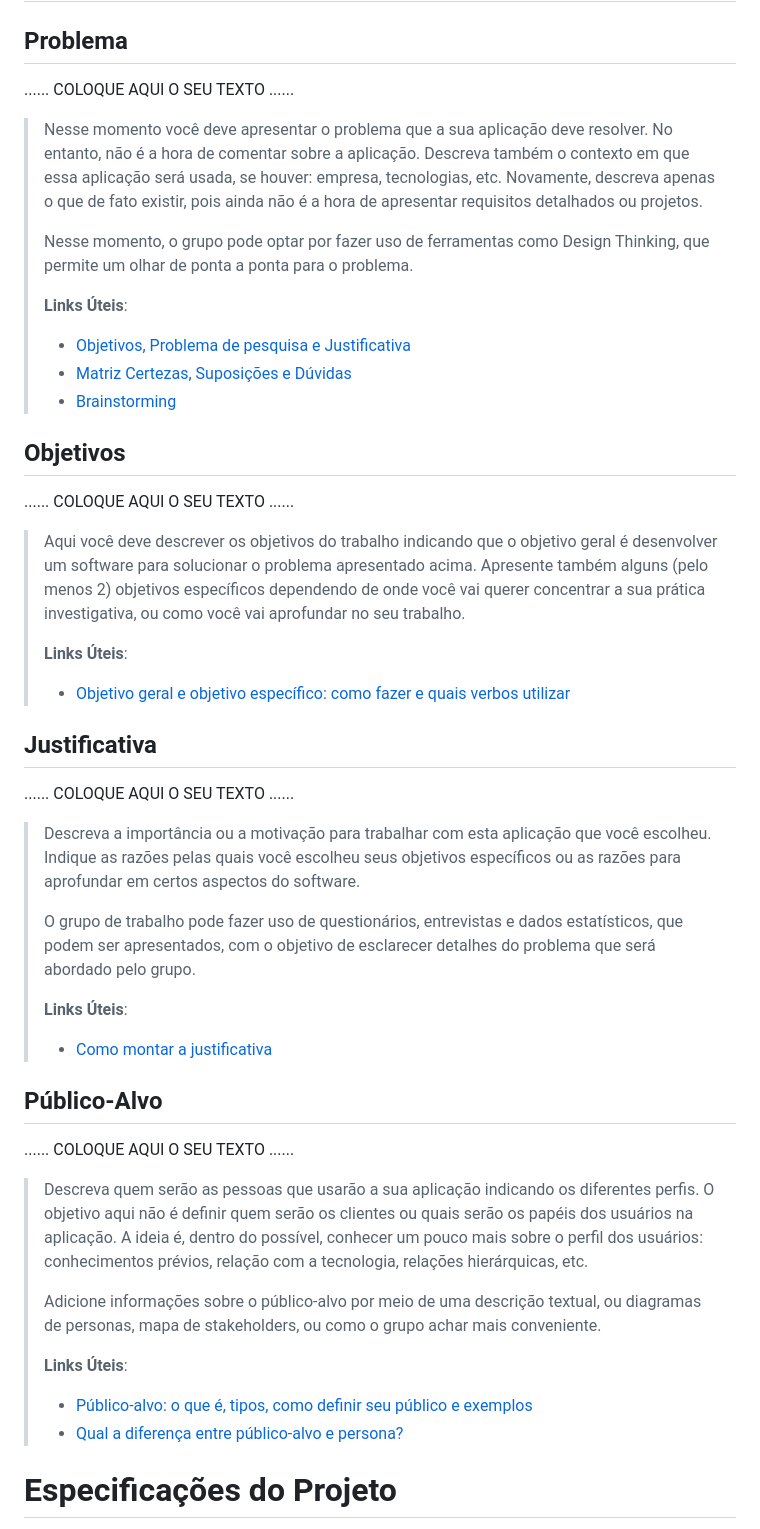
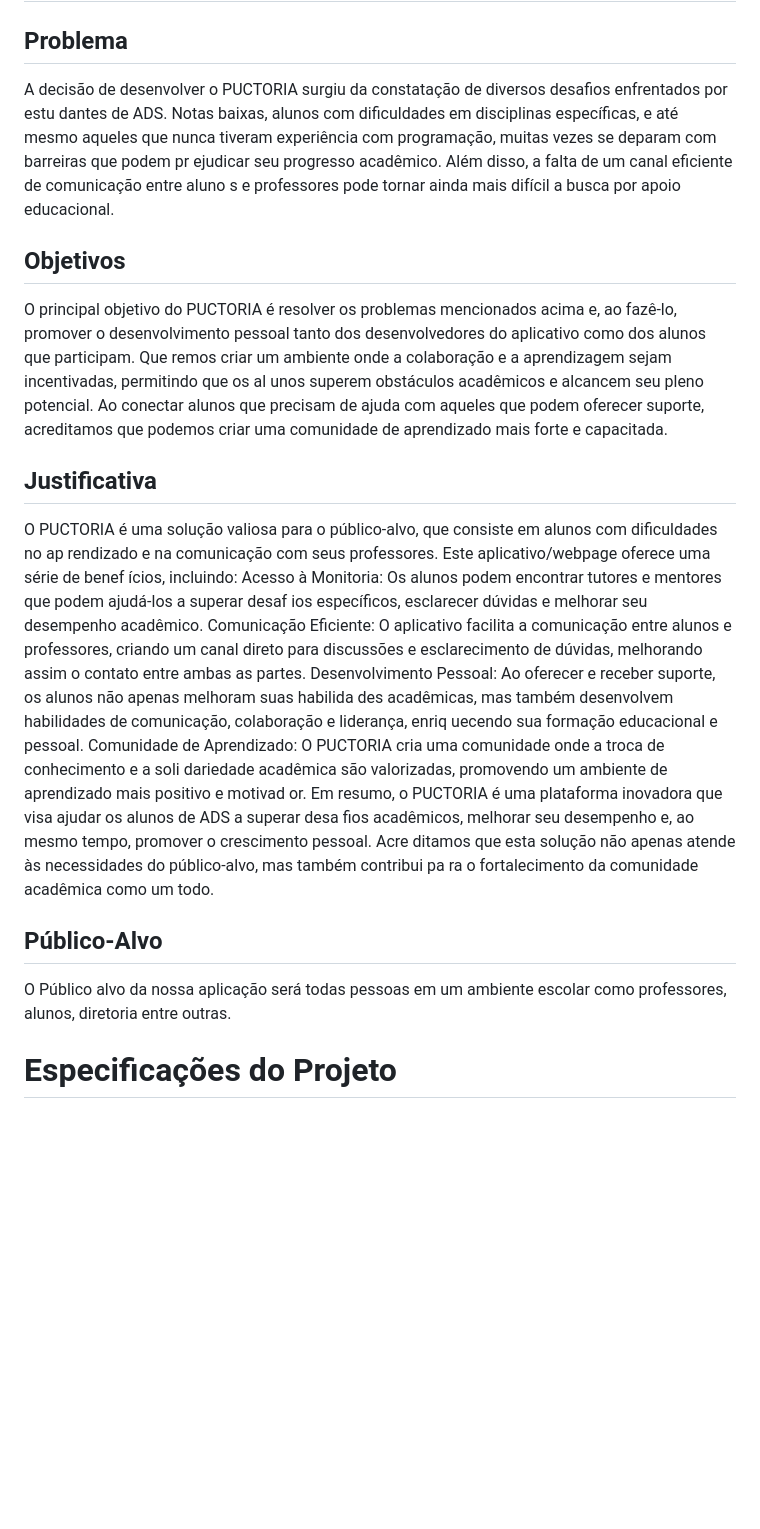
Before and after one commit to ICEI-PUCMinas-PSG-SI-TI/tiaw-2023-2-gestaodemonitorias, a Markdown page: docs/relatorio/Relatorio Tecnico - TEMPLATE.md, the part around the change printed below. GitHub-like rendering; blank space fills up the shorter version.

```diff
--- a/docs/relatorio/Relatorio Tecnico - TEMPLATE.md
+++ b/docs/relatorio/Relatorio Tecnico - TEMPLATE.md
@@ -56,71 +56,45 @@
 
 ## Problema
 
-......  COLOQUE AQUI O SEU TEXTO ......
-
-> Nesse momento você deve apresentar o problema que a sua aplicação deve
-> resolver. No entanto, não é a hora de comentar sobre a aplicação.
-> Descreva também o contexto em que essa aplicação será usada, se
-> houver: empresa, tecnologias, etc. Novamente, descreva apenas o que de
-> fato existir, pois ainda não é a hora de apresentar requisitos
-> detalhados ou projetos.
->
-> Nesse momento, o grupo pode optar por fazer uso
-> de ferramentas como Design Thinking, que permite um olhar de ponta a
-> ponta para o problema.
->
-> **Links Úteis**:
-> - [Objetivos, Problema de pesquisa e Justificativa](https://medium.com/@versioparole/objetivos-problema-de-pesquisa-e-justificativa-c98c8233b9c3)
-> - [Matriz Certezas, Suposições e Dúvidas](https://medium.com/educa%C3%A7%C3%A3o-fora-da-caixa/matriz-certezas-suposi%C3%A7%C3%B5es-e-d%C3%BAvidas-fa2263633655)
-> - [Brainstorming](https://www.euax.com.br/2018/09/brainstorming/)
+A decisão de desenvolver o PUCTORIA surgiu da constatação de diversos desafios enfrentados por estu
+dantes de ADS. Notas baixas, alunos com dificuldades em disciplinas específicas, e até mesmo aqueles
+que nunca tiveram experiência com programação, muitas vezes se deparam com barreiras que podem pr
+ejudicar seu progresso acadêmico. Além disso, a falta de um canal eficiente de comunicação entre aluno
+s e professores pode tornar ainda mais difícil a busca por apoio educacional.
 
 ## Objetivos
 
-......  COLOQUE AQUI O SEU TEXTO ......
-
-> Aqui você deve descrever os objetivos do trabalho indicando que o
-> objetivo geral é desenvolver um software para solucionar o problema
-> apresentado acima. Apresente também alguns (pelo menos 2) objetivos
-> específicos dependendo de onde você vai querer concentrar a sua
-> prática investigativa, ou como você vai aprofundar no seu trabalho.
->
-> **Links Úteis**:
-> - [Objetivo geral e objetivo específico: como fazer e quais verbos utilizar](https://blog.mettzer.com/diferenca-entre-objetivo-geral-e-objetivo-especifico/)
+O principal objetivo do PUCTORIA é resolver os problemas mencionados acima e, ao fazê-lo, promover o
+desenvolvimento pessoal tanto dos desenvolvedores do aplicativo como dos alunos que participam. Que
+remos criar um ambiente onde a colaboração e a aprendizagem sejam incentivadas, permitindo que os al
+unos superem obstáculos acadêmicos e alcancem seu pleno potencial. Ao conectar alunos que precisam
+de ajuda com aqueles que podem oferecer suporte, acreditamos que podemos criar uma comunidade de
+aprendizado mais forte e capacitada.
 
 ## Justificativa
 
-......  COLOQUE AQUI O SEU TEXTO ......
-
-> Descreva a importância ou a motivação para trabalhar com esta aplicação
-> que você escolheu. Indique as razões pelas quais você escolheu seus
-> objetivos específicos ou as razões para aprofundar em certos aspectos
-> do software.
->
-> O grupo de trabalho pode fazer uso de questionários, entrevistas e
-> dados estatísticos, que podem ser apresentados, com o objetivo de
-> esclarecer detalhes do problema que será abordado pelo grupo.
->
-> **Links Úteis**:
-> - [Como montar a justificativa](https://guiadamonografia.com.br/como-montar-justificativa-do-tcc/)
+O PUCTORIA é uma solução valiosa para o público-alvo, que consiste em alunos com dificuldades no ap
+rendizado e na comunicação com seus professores. Este aplicativo/webpage oferece uma série de benef
+ícios, incluindo:
+Acesso à Monitoria: Os alunos podem encontrar tutores e mentores que podem ajudá-los a superar desaf
+ios específicos, esclarecer dúvidas e melhorar seu desempenho acadêmico.
+Comunicação Eficiente: O aplicativo facilita a comunicação entre alunos e professores, criando um canal
+direto para discussões e esclarecimento de dúvidas, melhorando assim o contato entre ambas as partes.
+Desenvolvimento Pessoal: Ao oferecer e receber suporte, os alunos não apenas melhoram suas habilida
+des acadêmicas, mas também desenvolvem habilidades de comunicação, colaboração e liderança, enriq
+uecendo sua formação educacional e pessoal.
+Comunidade de Aprendizado: O PUCTORIA cria uma comunidade onde a troca de conhecimento e a soli
+dariedade acadêmica são valorizadas, promovendo um ambiente de aprendizado mais positivo e motivad
+or.
+Em resumo, o PUCTORIA é uma plataforma inovadora que visa ajudar os alunos de ADS a superar desa
+fios acadêmicos, melhorar seu desempenho e, ao mesmo tempo, promover o crescimento pessoal. Acre
+ditamos que esta solução não apenas atende às necessidades do público-alvo, mas também contribui pa
+ra o fortalecimento da comunidade acadêmica como um todo.
 
 ## Público-Alvo
 
-......  COLOQUE AQUI O SEU TEXTO ......
+O Público alvo da nossa aplicação será todas pessoas em um ambiente escolar como professores, alunos, diretoria entre outras.
 
-> Descreva quem serão as pessoas que usarão a sua aplicação indicando os
-> diferentes perfis. O objetivo aqui não é definir quem serão os
-> clientes ou quais serão os papéis dos usuários na aplicação. A ideia
-> é, dentro do possível, conhecer um pouco mais sobre o perfil dos
-> usuários: conhecimentos prévios, relação com a tecnologia, relações
-> hierárquicas, etc.
->
-> Adicione informações sobre o público-alvo por meio de uma descrição
-> textual, ou diagramas de personas, mapa de stakeholders, ou como o
-> grupo achar mais conveniente.
->
-> **Links Úteis**:
-> - [Público-alvo: o que é, tipos, como definir seu público e exemplos](https://klickpages.com.br/blog/publico-alvo-o-que-e/)
-> - [Qual a diferença entre público-alvo e persona?](https://rockcontent.com/blog/diferenca-publico-alvo-e-persona/)
 
 # Especificações do Projeto
 
```
Also changed, not shown: other parts of docs/relatorio/Relatorio Tecnico - TEMPLATE.md (+9 -9 lines).
